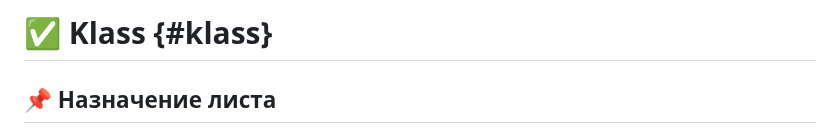
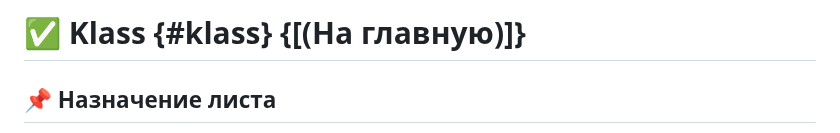
Before and after one commit to ElektroonilineRingipaevik/ringipaevik-docs, a Markdown page: md/klass.md, the part around the change. GitHub-like rendering.

Commit message:
Update klass.md
03

```diff
--- a/md/klass.md
+++ b/md/klass.md
@@ -1,4 +1,4 @@
-# ✅ Klass  {#klass}
+# ✅ Klass  {#klass}   {[(На главную)]}
 
 ## 📌 Назначение листа
 
```
